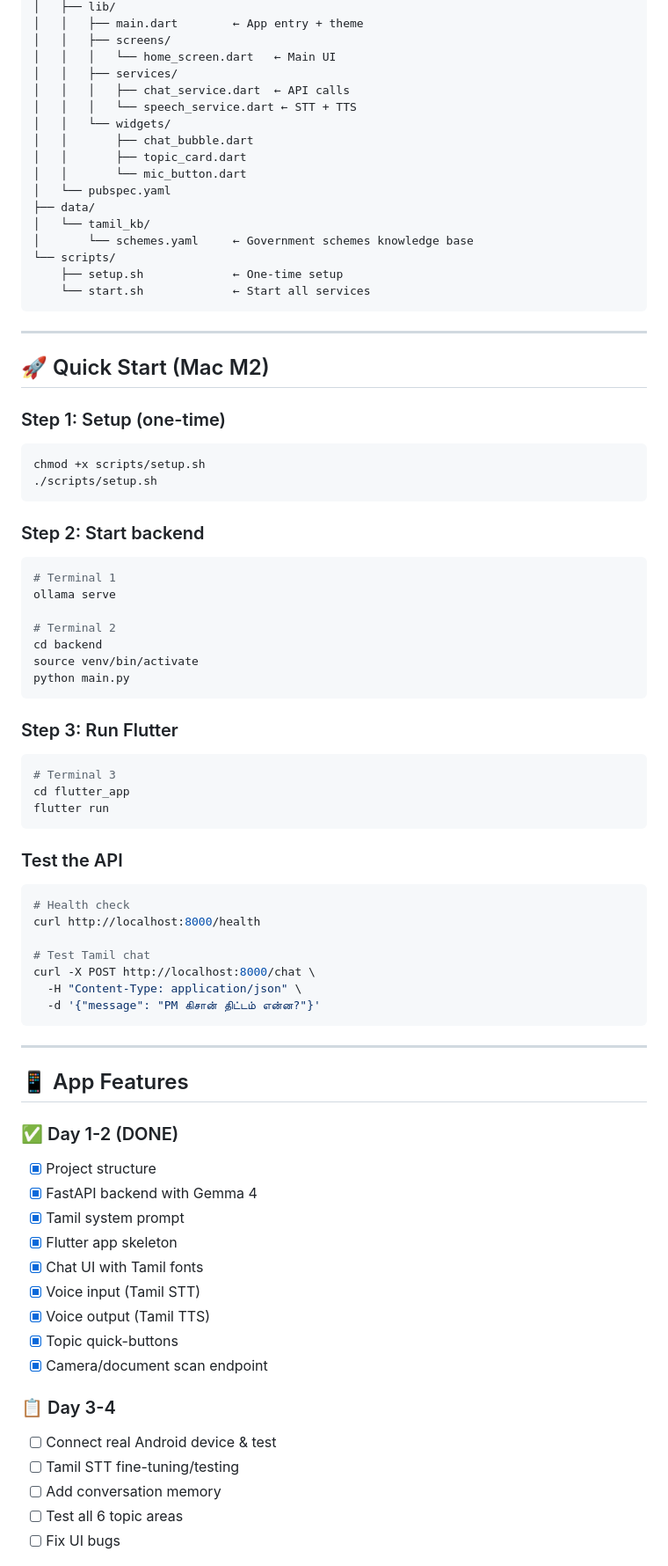
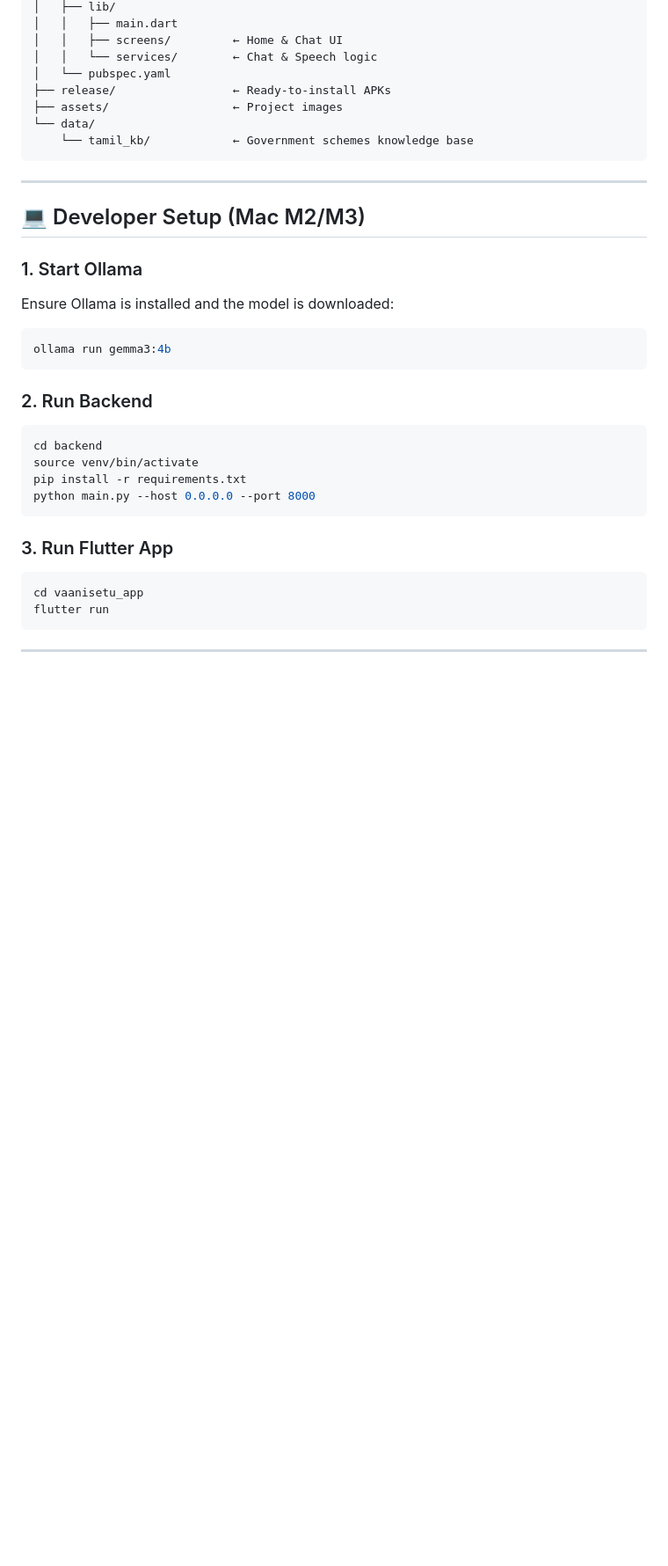
Before and after one commit to cbrethick/Vaanisetu, a Markdown page: README.md, the part around one of its changes. Shown at 88% size. GitHub-like rendering; blank space fills up the shorter version.

Commit message:
Update README and refresh APK with mobile fixes

````diff
--- a/README.md
+++ b/README.md
@@ -59,81 +50,37 @@ vaanisetu/
 │   ├── lib/
-│   │   ├── main.dart        ← App entry + theme
-│   │   ├── screens/
-│   │   │   └── home_screen.dart   ← Main UI
-│   │   ├── services/
-│   │   │   ├── chat_service.dart  ← API calls
-│   │   │   └── speech_service.dart ← STT + TTS
-│   │   └── widgets/
-│   │       ├── chat_bubble.dart
-│   │       ├── topic_card.dart
-│   │       └── mic_button.dart
+│   │   ├── main.dart
+│   │   ├── screens/         ← Home & Chat UI
+│   │   └── services/        ← Chat & Speech logic
 │   └── pubspec.yaml
-├── data/
-│   └── tamil_kb/
-│       └── schemes.yaml     ← Government schemes knowledge base
-└── scripts/
-    ├── setup.sh             ← One-time setup
-    └── start.sh             ← Start all services
+├── release/                 ← Ready-to-install APKs
+├── assets/                  ← Project images
+└── data/
+    └── tamil_kb/            ← Government schemes knowledge base
 ```
 
 ---
 
-## 🚀 Quick Start (Mac M2)
+## 💻 Developer Setup (Mac M2/M3)
 
-### Step 1: Setup (one-time)
+### 1. Start Ollama
+Ensure Ollama is installed and the model is downloaded:
 ```bash
-chmod +x scripts/setup.sh
-./scripts/setup.sh
+ollama run gemma3:4b
 ```
 
-### Step 2: Start backend
+### 2. Run Backend
 ```bash
-# Terminal 1
-ollama serve
-
-# Terminal 2
 cd backend
 source venv/bin/activate
-python main.py
+pip install -r requirements.txt
+python main.py --host 0.0.0.0 --port 8000
 ```
 
-### Step 3: Run Flutter
+### 3. Run Flutter App
 ```bash
-# Terminal 3
-cd flutter_app
+cd vaanisetu_app
 flutter run
-```
-
-### Test the API
-```bash
-# Health check
-curl http://localhost:8000/health
-
-# Test Tamil chat
-curl -X POST http://localhost:8000/chat \
-  -H "Content-Type: application/json" \
-  -d '{"message": "PM கிசான் திட்டம் என்ன?"}'
 ```
 
 ---
 
-## 📱 App Features
-
-### ✅ Day 1-2 (DONE)
-- [x] Project structure
-- [x] FastAPI backend with Gemma 4
-- [x] Tamil system prompt
-- [x] Flutter app skeleton
-- [x] Chat UI with Tamil fonts
-- [x] Voice input (Tamil STT)
-- [x] Voice output (Tamil TTS)
-- [x] Topic quick-buttons
-- [x] Camera/document scan endpoint
-
-### 📋 Day 3-4
-- [ ] Connect real Android device & test
-- [ ] Tamil STT fine-tuning/testing
-- [ ] Add conversation memory
-- [ ] Test all 6 topic areas
-- [ ] Fix UI bugs
-
````
Also changed, not shown: other parts of README.md (+31 -83 lines).
